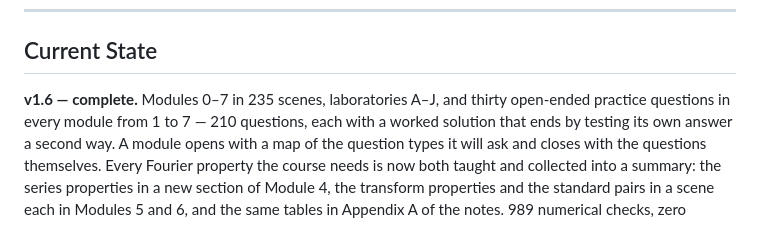
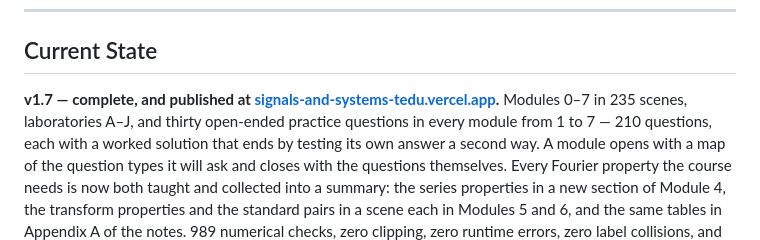
Before and after one commit to huguryildiz/signals-and-systems, a Markdown page: README.md, the part around the change. Rendered like a GitHub page.

Commit message:
Bring the state section up to the artifact it describes

```diff
--- a/README.md
+++ b/README.md
@@ -325,7 +325,8 @@ reproduced, quoted or redistributed in any form.
 
 ## Current State
 
-**v1.6 — complete.** Modules 0–7 in 235 scenes, laboratories A–J, and thirty open-ended practice
+**v1.7 — complete, and published at
+[signals-and-systems-tedu.vercel.app](https://signals-and-systems-tedu.vercel.app).** Modules 0–7 in 235 scenes, laboratories A–J, and thirty open-ended practice
 questions in every module from 1 to 7 — 210 questions, each with a worked solution that ends by testing
 its own answer a second way. A module opens with a map of the question types it will ask and closes
 with the questions themselves. Every Fourier property the course needs is now both taught and collected
```
